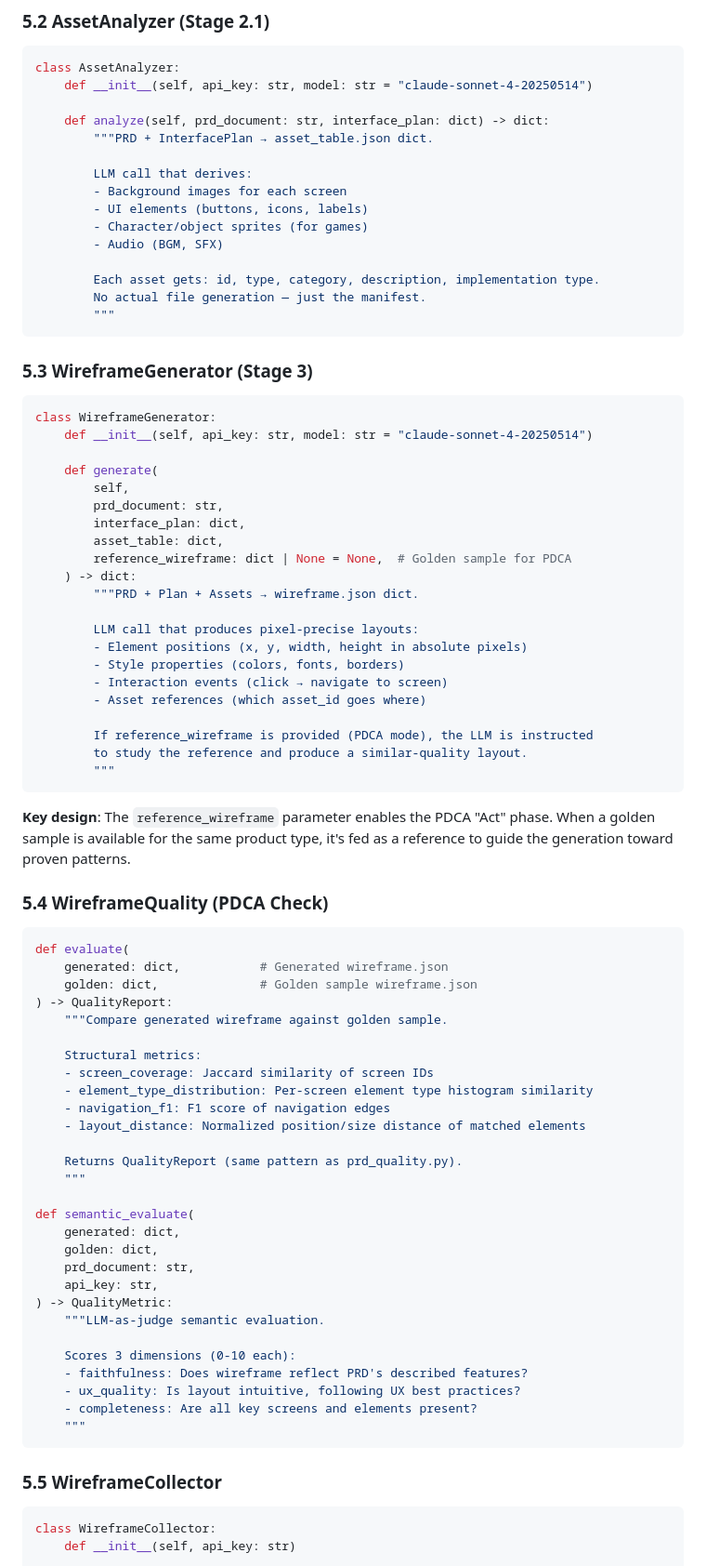
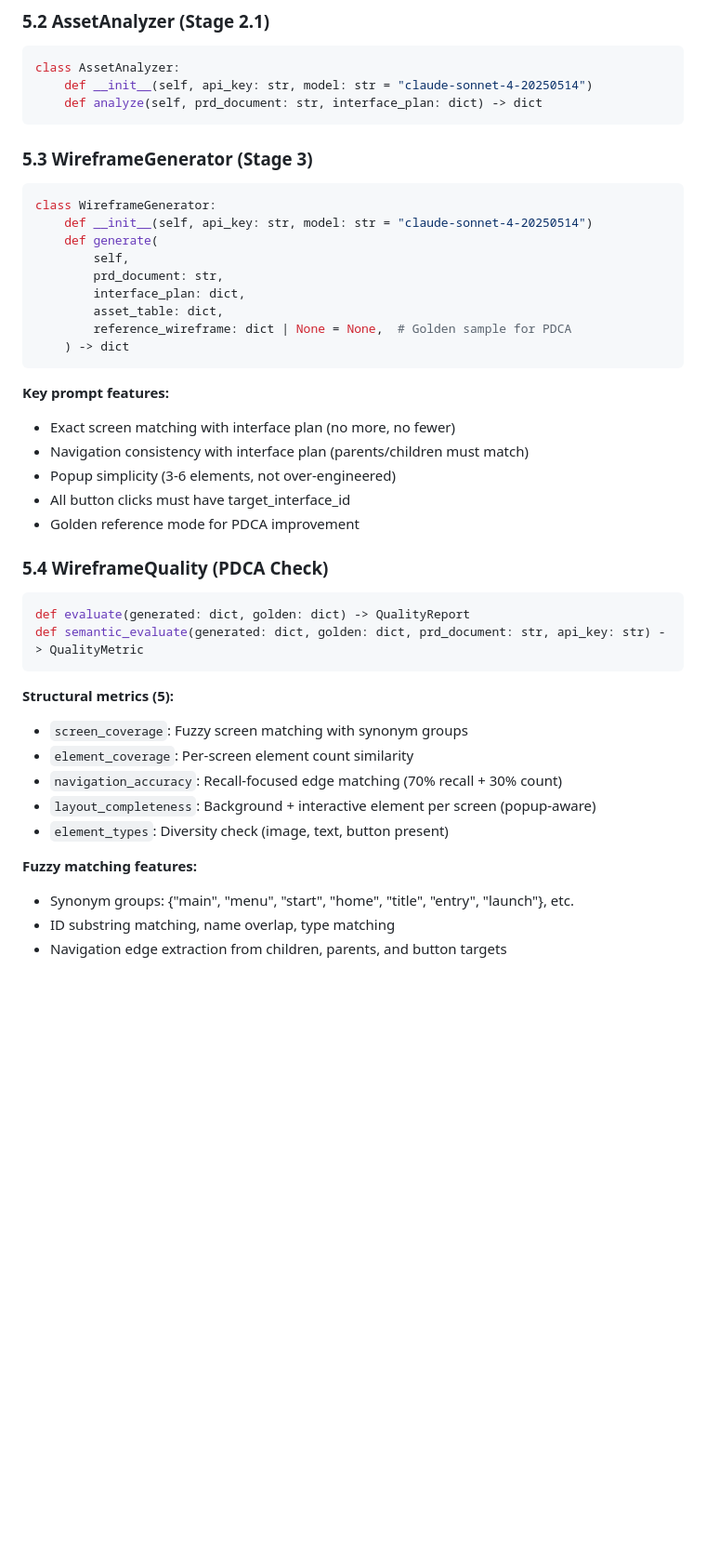
Before and after one commit to mozatyin/communication-dna, a Markdown page: docs/plans/2026-03-05-prd-to-wireframe-design.md, the part around one of its changes. Shown at 93% size. Drawn GitHub-style; blank space fills up the shorter version.

````diff
--- a/docs/plans/2026-03-05-prd-to-wireframe-design.md
+++ b/docs/plans/2026-03-05-prd-to-wireframe-design.md
@@ -217,19 +187,7 @@ descriptions map to functional screens.
 ```python
 class AssetAnalyzer:
     def __init__(self, api_key: str, model: str = "claude-sonnet-4-20250514")
-
-    def analyze(self, prd_document: str, interface_plan: dict) -> dict:
-        """PRD + InterfacePlan → asset_table.json dict.
-
-        LLM call that derives:
-        - Background images for each screen
-        - UI elements (buttons, icons, labels)
-        - Character/object sprites (for games)
-        - Audio (BGM, SFX)
-
-        Each asset gets: id, type, category, description, implementation type.
-        No actual file generation — just the manifest.
-        """
+    def analyze(self, prd_document: str, interface_plan: dict) -> dict
 ```
 
 ### 5.3 WireframeGenerator (Stage 3)
@@ -237,67 +195,38 @@ class AssetAnalyzer:
 ```python
 class WireframeGenerator:
     def __init__(self, api_key: str, model: str = "claude-sonnet-4-20250514")
-
     def generate(
         self,
         prd_document: str,
         interface_plan: dict,
         asset_table: dict,
         reference_wireframe: dict | None = None,  # Golden sample for PDCA
-    ) -> dict:
-        """PRD + Plan + Assets → wireframe.json dict.
-
-        LLM call that produces pixel-precise layouts:
-        - Element positions (x, y, width, height in absolute pixels)
-        - Style properties (colors, fonts, borders)
-        - Interaction events (click → navigate to screen)
-        - Asset references (which asset_id goes where)
-
-        If reference_wireframe is provided (PDCA mode), the LLM is instructed
-        to study the reference and produce a similar-quality layout.
-        """
+    ) -> dict
 ```
 
-**Key design**: The `reference_wireframe` parameter enables the PDCA "Act" phase.
-When a golden sample is available for the same product type, it's fed as a
-reference to guide the generation toward proven patterns.
+**Key prompt features:**
+- Exact screen matching with interface plan (no more, no fewer)
+- Navigation consistency with interface plan (parents/children must match)
+- Popup simplicity (3-6 elements, not over-engineered)
+- All button clicks must have target_interface_id
+- Golden reference mode for PDCA improvement
 
 ### 5.4 WireframeQuality (PDCA Check)
 
 ```python
-def evaluate(
-    generated: dict,           # Generated wireframe.json
-    golden: dict,              # Golden sample wireframe.json
-) -> QualityReport:
-    """Compare generated wireframe against golden sample.
-
-    Structural metrics:
-    - screen_coverage: Jaccard similarity of screen IDs
-    - element_type_distribution: Per-screen element type histogram similarity
-    - navigation_f1: F1 score of navigation edges
-    - layout_distance: Normalized position/size distance of matched elements
-
-    Returns QualityReport (same pattern as prd_quality.py).
-    """
-
-def semantic_evaluate(
-    generated: dict,
-    golden: dict,
-    prd_document: str,
-    api_key: str,
-) -> QualityMetric:
-    """LLM-as-judge semantic evaluation.
-
-    Scores 3 dimensions (0-10 each):
-    - faithfulness: Does wireframe reflect PRD's described features?
-    - ux_quality: Is layout intuitive, following UX best practices?
-    - completeness: Are all key screens and elements present?
-    """
+def evaluate(generated: dict, golden: dict) -> QualityReport
+def semantic_evaluate(generated: dict, golden: dict, prd_document: str, api_key: str) -> QualityMetric
 ```
 
-### 5.5 WireframeCollector
+**Structural metrics (5):**
+- `screen_coverage`: Fuzzy screen matching with synonym groups
+- `element_coverage`: Per-screen element count similarity
+- `navigation_accuracy`: Recall-focused edge matching (70% recall + 30% count)
+- `layout_completeness`: Background + interactive element per screen (popup-aware)
+- `element_types`: Diversity check (image, text, button present)
 
-```python
-class WireframeCollector:
-    def __init__(self, api_key: str)
+**Fuzzy matching features:**
+- Synonym groups: {"main", "menu", "start", "home", "title", "entry", "launch"}, etc.
+- ID substring matching, name overlap, type matching
+- Navigation edge extraction from children, parents, and button targets
 
````
Also changed, not shown: other parts of docs/plans/2026-03-05-prd-to-wireframe-design.md (+116 -160 lines).
